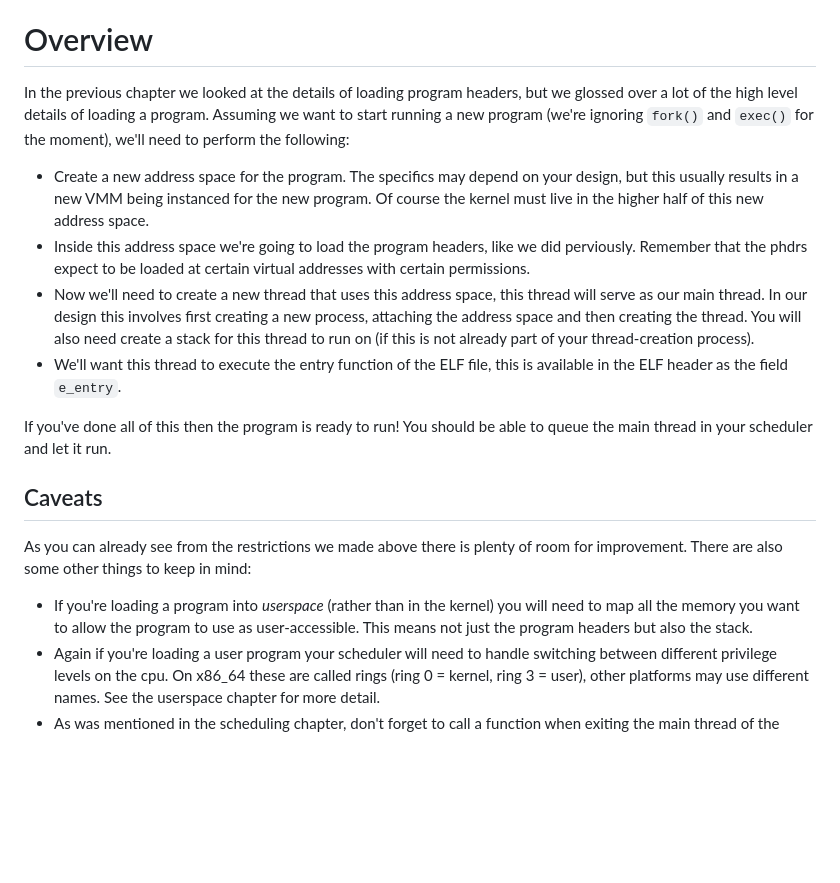
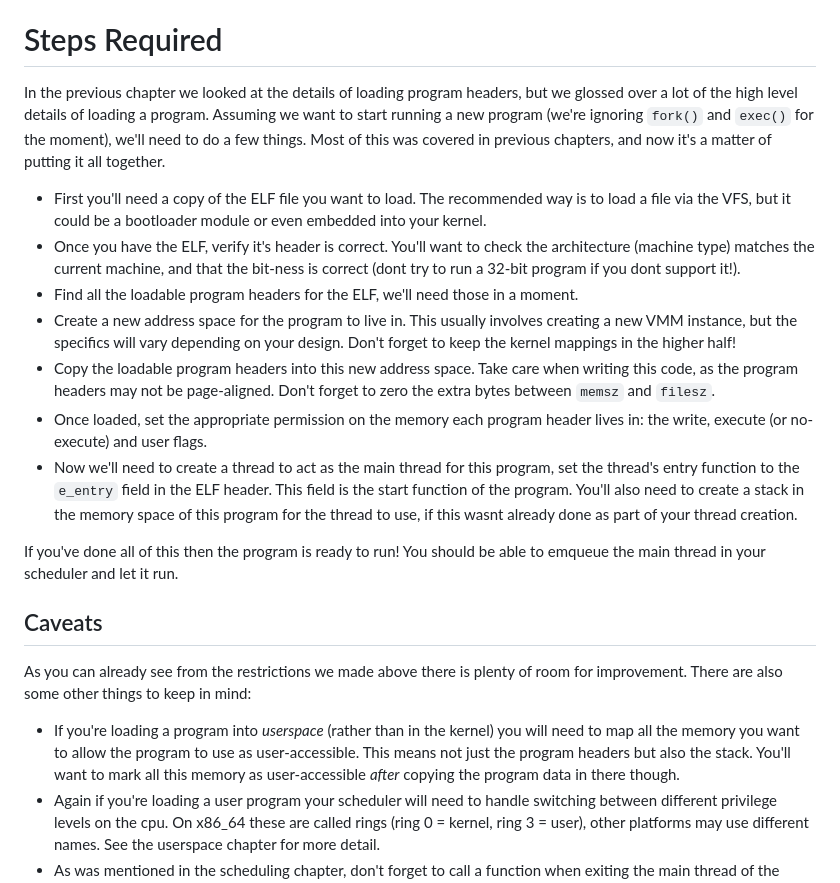
Before and after one commit to dreamportdev/Osdev-Notes, a Markdown page: 08_Loading_Elf/03_Loading_And_Running.md, the part around the change. Drawn GitHub-style; blank space fills up the shorter version.

Commit message:
(hopefully) finishing touches

```diff
--- a/08_Loading_Elf/03_Loading_And_Running.md
+++ b/08_Loading_Elf/03_Loading_And_Running.md
@@ -8,21 +8,24 @@ For a program to be compatible with our loader:
 - All libraries must be statically linked, we won't support dynamic linking for now. This feature isn't too hard to implement, but we will leave this as an exercise to the reader.
 - The program must be freestanding! As of right now we don't have a libc that targets our kernel. It can be worth porting (or writing) a libc later on.
 
-# Overview
+# Steps Required
 
-In the previous chapter we looked at the details of loading program headers, but we glossed over a lot of the high level details of loading a program. Assuming we want to start running a new program (we're ignoring `fork()` and `exec()` for the moment), we'll need to perform the following:
+In the previous chapter we looked at the details of loading program headers, but we glossed over a lot of the high level details of loading a program. Assuming we want to start running a new program (we're ignoring `fork()` and `exec()` for the moment), we'll need to do a few things. Most of this was covered in previous chapters, and now it's a matter of putting it all together.
 
-- Create a new address space for the program. The specifics may depend on your design, but this usually results in a new VMM being instanced for the new program. Of course the kernel must live in the higher half of this new address space.
-- Inside this address space we're going to load the program headers, like we did perviously. Remember that the phdrs expect to be loaded at certain virtual addresses with certain permissions.
-- Now we'll need to create a new thread that uses this address space, this thread will serve as our main thread. In our design this involves first creating a new process, attaching the address space and then creating the thread. You will also need create a stack for this thread to run on (if this is not already part of your thread-creation process).
-- We'll want this thread to execute the entry function of the ELF file, this is available in the ELF header as the field `e_entry`.
+- First you'll need a copy of the ELF file you want to load. The recommended way is to load a file via the VFS, but it could be a bootloader module or even embedded into your kernel.
+- Once you have the ELF, verify it's header is correct. You'll want to check the architecture (machine type) matches the current machine, and that the bit-ness is correct (dont try to run a 32-bit program if you dont support it!).
+- Find all the loadable program headers for the ELF, we'll need those in a moment.
+- Create a new address space for the program to live in. This usually involves creating a new VMM instance, but the specifics will vary depending on your design. Don't forget to keep the kernel mappings in the higher half!
+- Copy the loadable program headers into this new address space. Take care when writing this code, as the program headers may not be page-aligned. Don't forget to zero the extra bytes between `memsz` and `filesz`.
+- Once loaded, set the appropriate permission on the memory each program header lives in: the write, execute (or no-execute) and user flags.
+- Now we'll need to create a thread to act as the main thread for this program, set the thread's entry function to the `e_entry` field in the ELF header. This field is the start function of the program. You'll also need to create a stack in the memory space of this program for the thread to use, if this wasnt already done as part of your thread creation.
 
-If you've done all of this then the program is ready to run! You should be able to queue the main thread in your scheduler and let it run.
+If you've done all of this then the program is ready to run! You should be able to emqueue the main thread in your scheduler and let it run.
 
 ## Caveats
 
 As you can already see from the restrictions we made above there is plenty of room for improvement. There are also some other things to keep in mind:
 
-- If you're loading a program into *userspace* (rather than in the kernel) you will need to map all the memory you want to allow the program to use as user-accessible. This means not just the program headers but also the stack.
+- If you're loading a program into *userspace* (rather than in the kernel) you will need to map all the memory you want to allow the program to use as user-accessible. This means not just the program headers but also the stack. You'll want to mark all this memory as user-accessible *after* copying the program data in there though.
 - Again if you're loading a user program your scheduler will need to handle switching between different privilege levels on the cpu. On x86_64 these are called rings (ring 0 = kernel, ring 3 = user), other platforms may use different names. See the userspace chapter for more detail.
 - As was mentioned in the scheduling chapter, don't forget to call a function when exiting the main thread of the program! In a typical userspace program the standard library does this for us, but our programs are freedstanding so you'll need to do this manually. If coming from userspace this will require a syscall.
```
Also changed, not shown: 08_Loading_Elf/02_Elf_Theory.md (+9 -4 lines).
